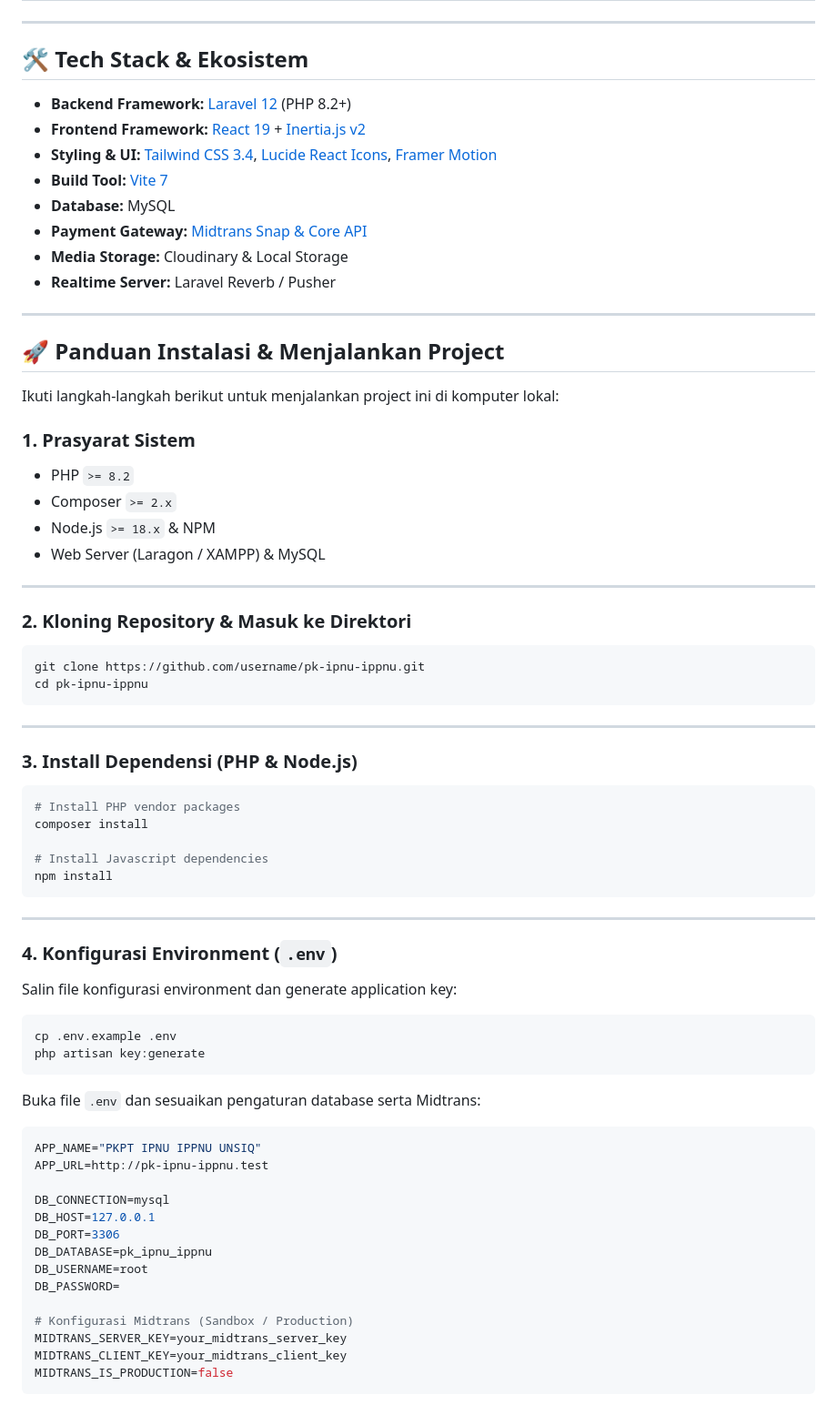
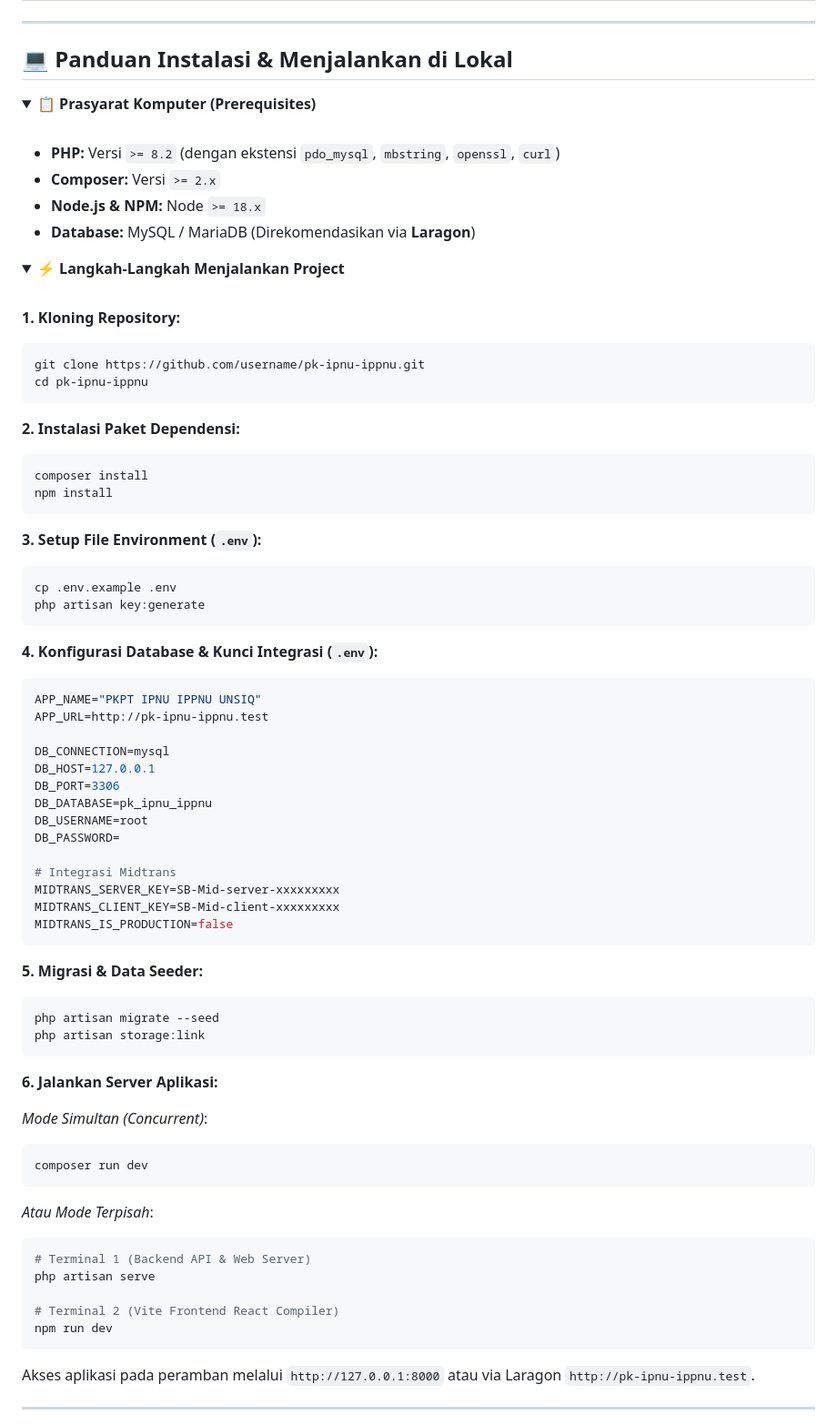
Before and after one commit to rizalmhmd/pk-ipnu-ippnu, a Markdown page: README.md, the part around one of its changes. Shown at 91% size. Rendered like a GitHub page; folded sections open.

````diff
--- a/README.md
+++ b/README.md
@@ -58,58 +107,42 @@ Sistem dilengkapi otorisasi bertingkat berbasis peran (**Role-Based Access Contr
 
 ---
 
-## 🛠️ Tech Stack & Ekosistem
+## 💻 Panduan Instalasi & Menjalankan di Lokal
 
-* **Backend Framework:** [Laravel 12](https://laravel.com) (PHP 8.2+)
-* **Frontend Framework:** [React 19](https://react.dev) + [Inertia.js v2](https://inertiajs.com)
-* **Styling & UI:** [Tailwind CSS 3.4](https://tailwindcss.com), [Lucide React Icons](https://lucide.dev), [Framer Motion](https://www.framer.com/motion/)
-* **Build Tool:** [Vite 7](https://vitejs.dev)
-* **Database:** MySQL
-* **Payment Gateway:** [Midtrans Snap & Core API](https://midtrans.com)
-* **Media Storage:** Cloudinary & Local Storage
-* **Realtime Server:** Laravel Reverb / Pusher
+<details>
+<summary><b>📋 Prasyarat Komputer (Prerequisites)</b></summary>
+<br>
 
----
+* **PHP:** Versi `>= 8.2` (dengan ekstensi `pdo_mysql`, `mbstring`, `openssl`, `curl`)
+* **Composer:** Versi `>= 2.x`
+* **Node.js & NPM:** Node `>= 18.x`
+* **Database:** MySQL / MariaDB (Direkomendasikan via **Laragon**)
 
-## 🚀 Panduan Instalasi & Menjalankan Project
+</details>
 
-Ikuti langkah-langkah berikut untuk menjalankan project ini di komputer lokal:
+<details open>
+<summary><b>⚡ Langkah-Langkah Menjalankan Project</b></summary>
+<br>
 
-### 1. Prasyarat Sistem
-* PHP `>= 8.2`
-* Composer `>= 2.x`
-* Node.js `>= 18.x` & NPM
-* Web Server (Laragon / XAMPP) & MySQL
-
----
-
-### 2. Kloning Repository & Masuk ke Direktori
+**1. Kloning Repository:**
 ```bash
 git clone https://github.com/username/pk-ipnu-ippnu.git
 cd pk-ipnu-ippnu
 ```
 
----
-
-### 3. Install Dependensi (PHP & Node.js)
+**2. Instalasi Paket Dependensi:**
 ```bash
-# Install PHP vendor packages
 composer install
-
-# Install Javascript dependencies
 npm install
 ```
 
----
-
-### 4. Konfigurasi Environment (`.env`)
-Salin file konfigurasi environment dan generate application key:
+**3. Setup File Environment (`.env`):**
 ```bash
 cp .env.example .env
 php artisan key:generate
 ```
 
-Buka file `.env` dan sesuaikan pengaturan database serta Midtrans:
+**4. Konfigurasi Database & Kunci Integrasi (`.env`):**
 ```env
 APP_NAME="PKPT IPNU IPPNU UNSIQ"
 APP_URL=http://pk-ipnu-ippnu.test
@@ -121,7 +154,37 @@ DB_DATABASE=pk_ipnu_ippnu
 DB_USERNAME=root
 DB_PASSWORD=
 
-# Konfigurasi Midtrans (Sandbox / Production)
-MIDTRANS_SERVER_KEY=your_midtrans_server_key
-MIDTRANS_CLIENT_KEY=your_midtrans_client_key
+# Integrasi Midtrans
+MIDTRANS_SERVER_KEY=SB-Mid-server-xxxxxxxxx
+MIDTRANS_CLIENT_KEY=SB-Mid-client-xxxxxxxxx
 MIDTRANS_IS_PRODUCTION=false
+```
+
+**5. Migrasi & Data Seeder:**
+```bash
+php artisan migrate --seed
+php artisan storage:link
+```
+
+**6. Jalankan Server Aplikasi:**
+
+*Mode Simultan (Concurrent)*:
+```bash
+composer run dev
+```
+
+*Atau Mode Terpisah*:
+```bash
+# Terminal 1 (Backend API & Web Server)
+php artisan serve
+
+# Terminal 2 (Vite Frontend React Compiler)
+npm run dev
+```
+
+Akses aplikasi pada peramban melalui `http://127.0.0.1:8000` atau via Laragon `http://pk-ipnu-ippnu.test`.
+
+</details>
+
+---
+
````
Also changed, not shown: other parts of README.md (+111 -113 lines).
